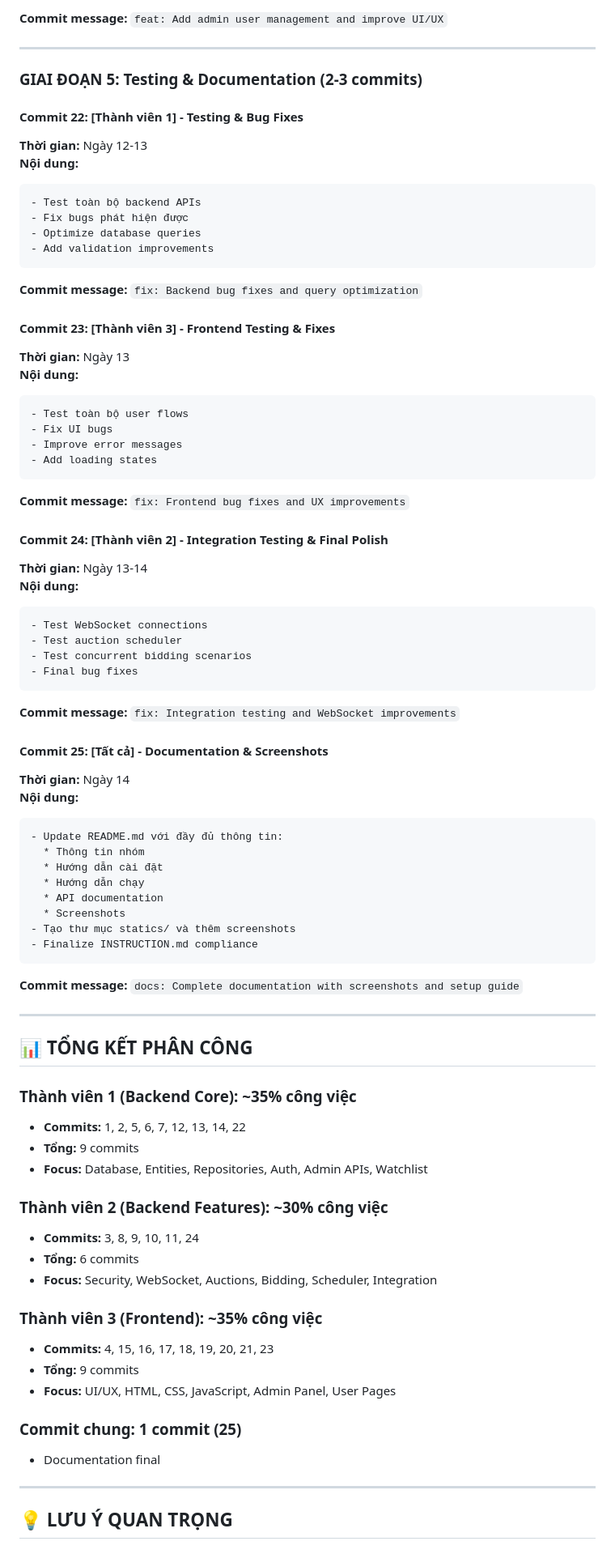
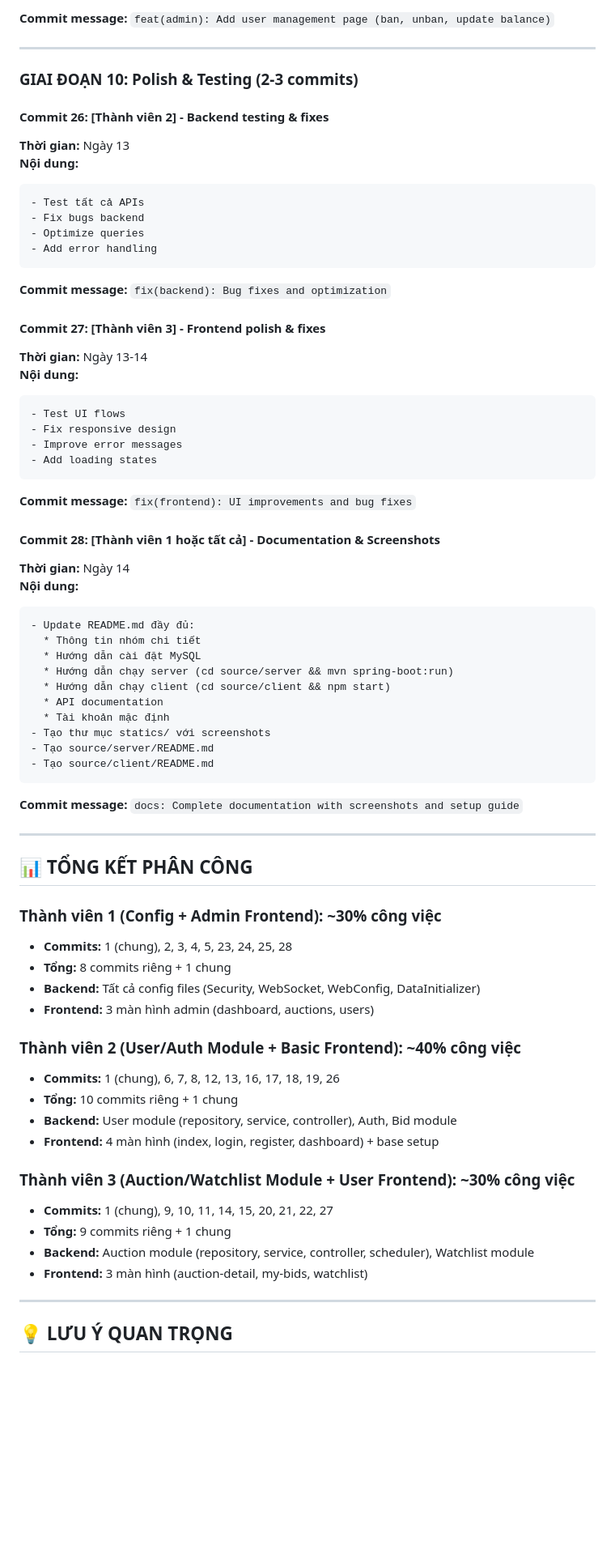
Before and after one commit to windoffall303209/LTM-java, a Markdown page: WORK_DIVISION_PLAN.md, the part around one of its changes. Shown at 81% size. Drawn GitHub-style; blank space fills up the shorter version.

````diff
--- a/WORK_DIVISION_PLAN.md
+++ b/WORK_DIVISION_PLAN.md
@@ -320,55 +394,46 @@
 ```
-**Commit message:** `feat: Add admin user management and improve UI/UX`
+**Commit message:** `feat(admin): Add user management page (ban, unban, update balance)`
 
 ---
 
-### **GIAI ĐOẠN 5: Testing & Documentation** (2-3 commits)
+### **GIAI ĐOẠN 10: Polish & Testing** (2-3 commits)
 
-#### Commit 22: [Thành viên 1] - Testing & Bug Fixes
-**Thời gian:** Ngày 12-13
-**Nội dung:**
-```
-- Test toàn bộ backend APIs
-- Fix bugs phát hiện được
-- Optimize database queries
-- Add validation improvements
-```
-**Commit message:** `fix: Backend bug fixes and query optimization`
-
-#### Commit 23: [Thành viên 3] - Frontend Testing & Fixes
+#### Commit 26: [Thành viên 2] - Backend testing & fixes
 **Thời gian:** Ngày 13
 **Nội dung:**
 ```
-- Test toàn bộ user flows
-- Fix UI bugs
+- Test tất cả APIs
+- Fix bugs backend
+- Optimize queries
+- Add error handling
+```
+**Commit message:** `fix(backend): Bug fixes and optimization`
+
+#### Commit 27: [Thành viên 3] - Frontend polish & fixes
+**Thời gian:** Ngày 13-14
+**Nội dung:**
+```
+- Test UI flows
+- Fix responsive design
 - Improve error messages
 - Add loading states
 ```
-**Commit message:** `fix: Frontend bug fixes and UX improvements`
+**Commit message:** `fix(frontend): UI improvements and bug fixes`
 
-#### Commit 24: [Thành viên 2] - Integration Testing & Final Polish
-**Thời gian:** Ngày 13-14
-**Nội dung:**
-```
-- Test WebSocket connections
-- Test auction scheduler
-- Test concurrent bidding scenarios
-- Final bug fixes
-```
-**Commit message:** `fix: Integration testing and WebSocket improvements`
-
-#### Commit 25: [Tất cả] - Documentation & Screenshots
+#### Commit 28: [Thành viên 1 hoặc tất cả] - Documentation & Screenshots
 **Thời gian:** Ngày 14
 **Nội dung:**
 ```
-- Update README.md với đầy đủ thông tin:
-  * Thông tin nhóm
-  * Hướng dẫn cài đặt
-  * Hướng dẫn chạy
+- Update README.md đầy đủ:
+  * Thông tin nhóm chi tiết
+  * Hướng dẫn cài đặt MySQL
+  * Hướng dẫn chạy server (cd source/server && mvn spring-boot:run)
+  * Hướng dẫn chạy client (cd source/client && npm start)
   * API documentation
-  * Screenshots
-- Tạo thư mục statics/ và thêm screenshots
-- Finalize INSTRUCTION.md compliance
+  * Tài khoản mặc định
+- Tạo thư mục statics/ với screenshots
+- Tạo source/server/README.md
+- Tạo source/client/README.md
 ```
 **Commit message:** `docs: Complete documentation with screenshots and setup guide`
 
@@ -376,23 +441,23 @@
 
 ## 📊 TỔNG KẾT PHÂN CÔNG
 
-### Thành viên 1 (Backend Core): ~35% công việc
-- **Commits:** 1, 2, 5, 6, 7, 12, 13, 14, 22
-- **Tổng:** 9 commits
-- **Focus:** Database, Entities, Repositories, Auth, Admin APIs, Watchlist
+### Thành viên 1 (Config + Admin Frontend): ~30% công việc
+- **Commits:** 1 (chung), 2, 3, 4, 5, 23, 24, 25, 28
+- **Tổng:** 8 commits riêng + 1 chung
+- **Backend:** Tất cả config files (Security, WebSocket, WebConfig, DataInitializer)
+- **Frontend:** 3 màn hình admin (dashboard, auctions, users)
 
-### Thành viên 2 (Backend Features): ~30% công việc
-- **Commits:** 3, 8, 9, 10, 11, 24
-- **Tổng:** 6 commits
-- **Focus:** Security, WebSocket, Auctions, Bidding, Scheduler, Integration
+### Thành viên 2 (User/Auth Module + Basic Frontend): ~40% công việc
+- **Commits:** 1 (chung), 6, 7, 8, 12, 13, 16, 17, 18, 19, 26
+- **Tổng:** 10 commits riêng + 1 chung
+- **Backend:** User module (repository, service, controller), Auth, Bid module
+- **Frontend:** 4 màn hình (index, login, register, dashboard) + base setup
 
-### Thành viên 3 (Frontend): ~35% công việc
-- **Commits:** 4, 15, 16, 17, 18, 19, 20, 21, 23
-- **Tổng:** 9 commits
-- **Focus:** UI/UX, HTML, CSS, JavaScript, Admin Panel, User Pages
-
-### Commit chung: 1 commit (25)
-- Documentation final
+### Thành viên 3 (Auction/Watchlist Module + User Frontend): ~30% công việc
+- **Commits:** 1 (chung), 9, 10, 11, 14, 15, 20, 21, 22, 27
+- **Tổng:** 9 commits riêng + 1 chung
+- **Backend:** Auction module (repository, service, controller, scheduler), Watchlist module
+- **Frontend:** 3 màn hình (auction-detail, my-bids, watchlist)
 
 ---
 
````
Also changed, not shown: other parts of WORK_DIVISION_PLAN.md (+333 -237 lines).
